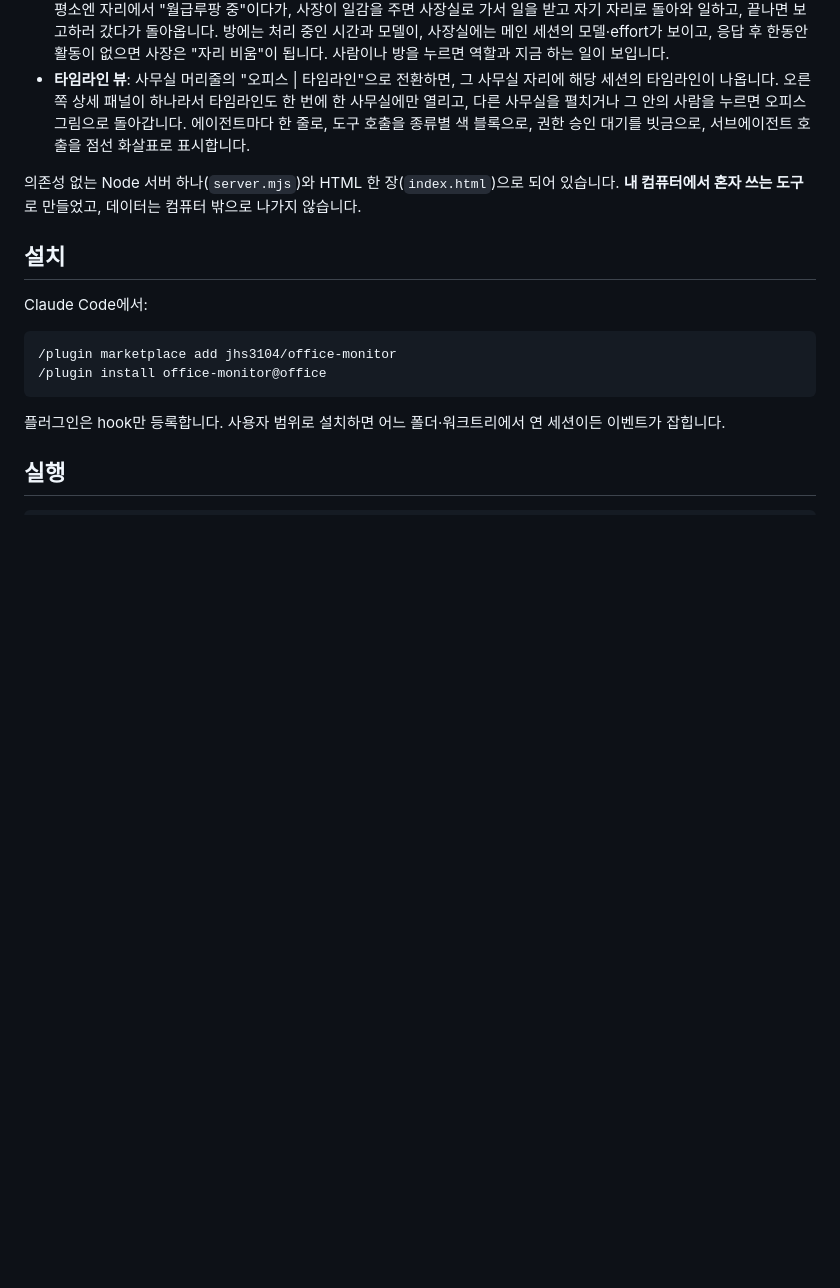
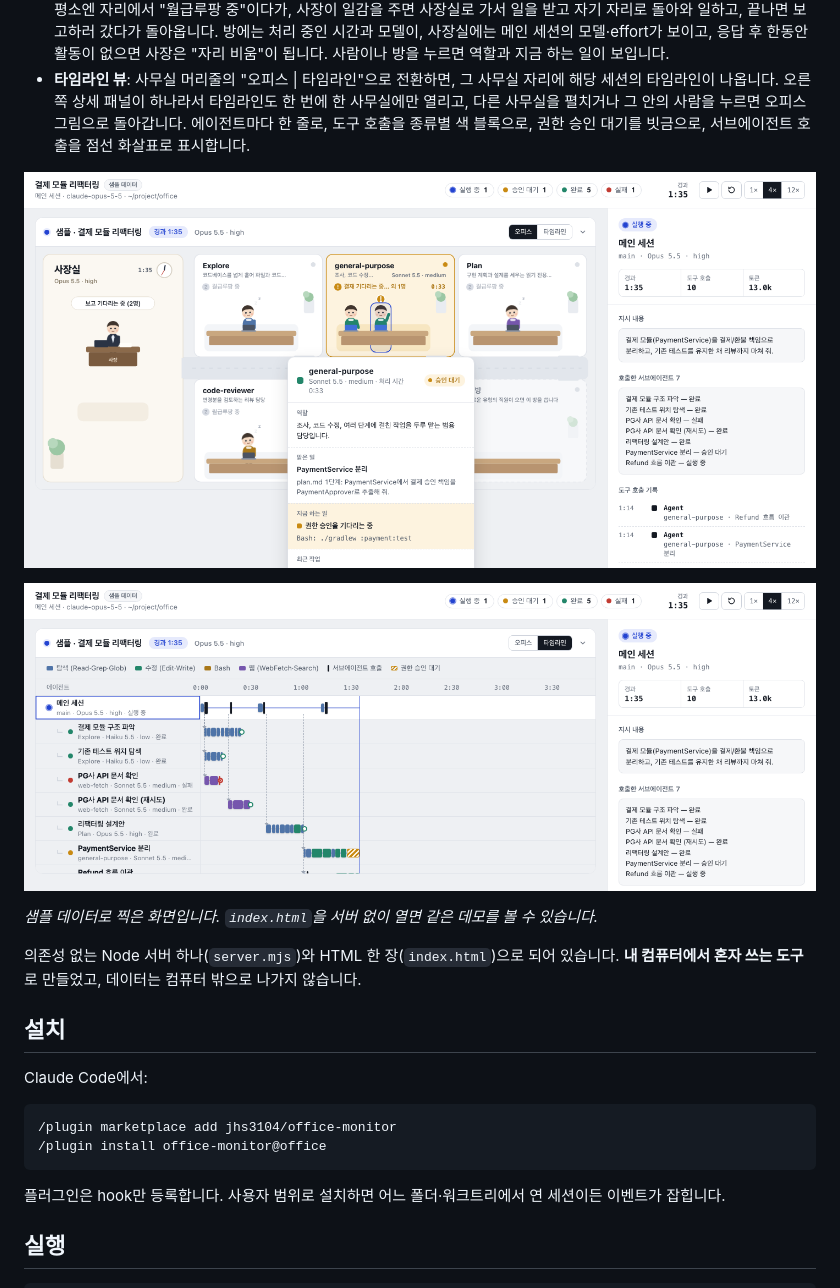
Before and after one commit to jhs3104/office-monitor, a Markdown page: README.md, the part around one of its changes. Rendered like a GitHub page; pictures changed too: docs/office.png (added), docs/timeline.png (added); blank space fills up the shorter version.

Commit message:
README에 화면 추가: 오피스·타임라인 캡처와 터미널 패널 이미지(샘플 데이터)

```diff
--- a/README.md
+++ b/README.md
@@ -5,6 +5,12 @@ Claude Code의 메인 세션과 서브에이전트가 지금 무엇을 하는지
 - **프로젝트별 사무실**: 여러 프로젝트에서 동시에 Claude Code를 써도 프로젝트마다 사무실이 하나씩 한 페이지에 쌓입니다(워크트리는 원래 저장소로 묶음). 순서는 처음 나타난 순서로 고정되어 자리를 바꾸지 않습니다. 처음 나타날 때 쉬는 프로젝트는 머리줄만 보이게 접히고, 그 뒤 펼침·접힘은 직접 누를 때만 바뀝니다(접힌 사무실의 상태는 머리줄의 점과 상태 표시로 보입니다). 한 프로젝트에 세션이 여럿이면 가장 급한 세션(승인 대기 > 일하는 중 > 최근)을 보여 주고, 위쪽 드롭다운에서 특정 세션을 고정할 수 있습니다. 머리줄을 누르면 펼치고 접으며, × 로 사무실을 닫을 수 있습니다(그 프로젝트에 새 요청을 보내면 다시 나타납니다). 실제로 요청이나 도구 사용이 있었던 세션만 보여 줍니다.
 - **오피스 뷰(기본 화면)**: 각 사무실의 왼쪽 사장실에 사장(메인 세션)이, 오른쪽 3×2 방에 에이전트 유형별 직원이 있습니다. 평소엔 자리에서 "월급루팡 중"이다가, 사장이 일감을 주면 사장실로 가서 일을 받고 자기 자리로 돌아와 일하고, 끝나면 보고하러 갔다가 돌아옵니다. 방에는 처리 중인 시간과 모델이, 사장실에는 메인 세션의 모델·effort가 보이고, 응답 후 한동안 활동이 없으면 사장은 "자리 비움"이 됩니다. 사람이나 방을 누르면 역할과 지금 하는 일이 보입니다.
 - **타임라인 뷰**: 사무실 머리줄의 "오피스 | 타임라인"으로 전환하면, 그 사무실 자리에 해당 세션의 타임라인이 나옵니다. 오른쪽 상세 패널이 하나라서 타임라인도 한 번에 한 사무실에만 열리고, 다른 사무실을 펼치거나 그 안의 사람을 누르면 오피스 그림으로 돌아갑니다. 에이전트마다 한 줄로, 도구 호출을 종류별 색 블록으로, 권한 승인 대기를 빗금으로, 서브에이전트 호출을 점선 화살표로 표시합니다.
+
+![오피스 화면: 사장실과 유형별 방, 승인을 기다리는 직원의 카드](docs/office.png)
+
+![타임라인 화면: 에이전트별 도구 호출 흐름](docs/timeline.png)
+
+*샘플 데이터로 찍은 화면입니다. `index.html`을 서버 없이 열면 같은 데모를 볼 수 있습니다.*
 
 의존성 없는 Node 서버 하나(`server.mjs`)와 HTML 한 장(`index.html`)으로 되어 있습니다. **내 컴퓨터에서 혼자 쓰는 도구**로 만들었고, 데이터는 컴퓨터 밖으로 나가지 않습니다.
 
```
Also changed, not shown: other parts of README.md (+4 -0 lines), docs/terminal-pane.png (added).
